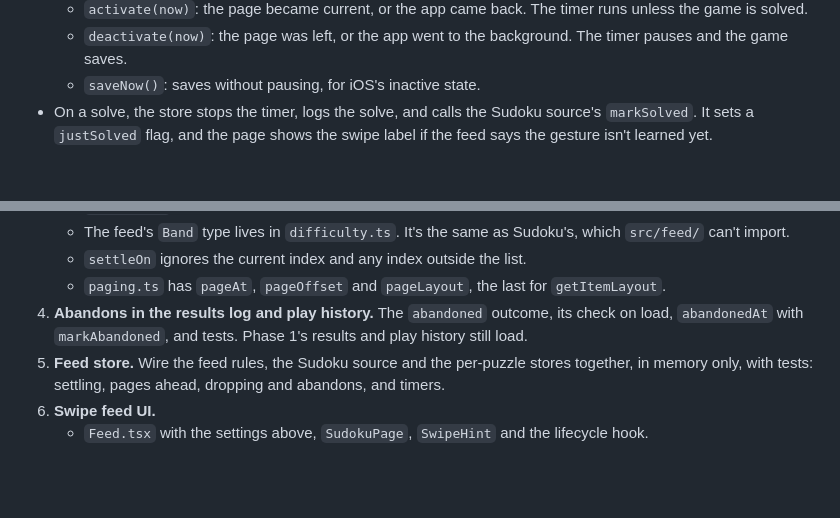
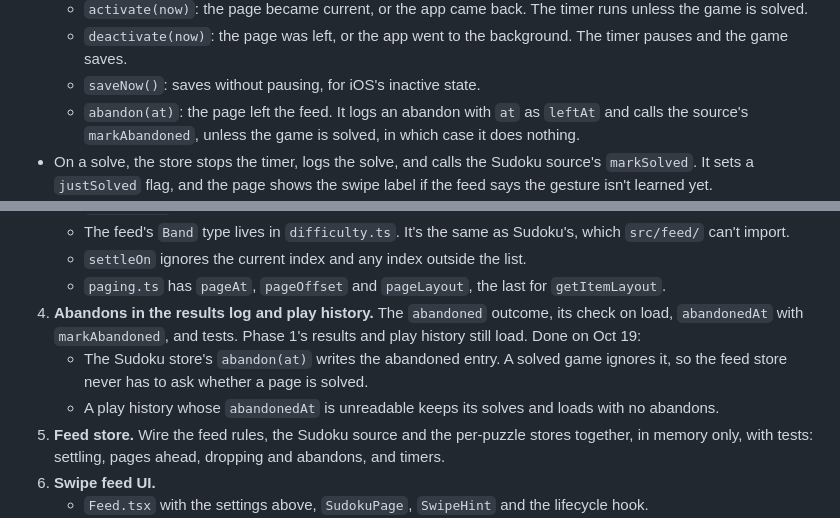
Before and after one commit to AaditDubey/infinite_game_feed, a Markdown page: docs/phase_2.md, 2 parts joined by grey strips. GitHub-like rendering; blank space fills up the shorter version.

Commit message:
docs: record Task 4's choices in the Phase 2 spec
Co-Authored-By: Claude Opus 5.5 <noreply@anthropic.com>

```diff
--- a/docs/phase_2.md
+++ b/docs/phase_2.md
@@ -315,6 +315,7 @@ export function createSudokuStore(init: {
   - `activate(now)`: the page became current, or the app came back. The timer runs unless the game is solved.
   - `deactivate(now)`: the page was left, or the app went to the background. The timer pauses and the game saves.
   - `saveNow()`: saves without pausing, for iOS's inactive state.
+  - `abandon(at)`: the page left the feed. It logs an abandon with `at` as `leftAt` and calls the source's `markAbandoned`, unless the game is solved, in which case it does nothing.
 - On a solve, the store stops the timer, logs the solve, and calls the Sudoku source's `markSolved`. It sets a `justSolved` flag, and the page shows the swipe label if the feed says the gesture isn't learned yet.
 - Saving works as in Task 9: a store subscription saves the game whenever a move or the timer changes it, under the page's key.
 - `context.tsx` provides each page's store to its components. Phase 1's components change one line each: `useSudokuStore(selector)` becomes `useSudoku(selector)`.
@@ -405,7 +406,9 @@ Run each task as its own plan-mode session, on its own branch, and commit when i
    - The feed's `Band` type lives in `difficulty.ts`. It's the same as Sudoku's, which `src/feed/` can't import.
    - `settleOn` ignores the current index and any index outside the list.
    - `paging.ts` has `pageAt`, `pageOffset` and `pageLayout`, the last for `getItemLayout`.
-4. **Abandons in the results log and play history.** The `abandoned` outcome, its check on load, `abandonedAt` with `markAbandoned`, and tests. Phase 1's results and play history still load.
+4. **Abandons in the results log and play history.** The `abandoned` outcome, its check on load, `abandonedAt` with `markAbandoned`, and tests. Phase 1's results and play history still load. Done on Oct 19:
+   - The Sudoku store's `abandon(at)` writes the abandoned entry. A solved game ignores it, so the feed store never has to ask whether a page is solved.
+   - A play history whose `abandonedAt` is unreadable keeps its solves and loads with no abandons.
 5. **Feed store.** Wire the feed rules, the Sudoku source and the per-puzzle stores together, in memory only, with tests: settling, pages ahead, dropping and abandons, and timers.
 6. **Swipe feed UI.**
    - `Feed.tsx` with the settings above, `SudokuPage`, `SwipeHint` and the lifecycle hook.
```
